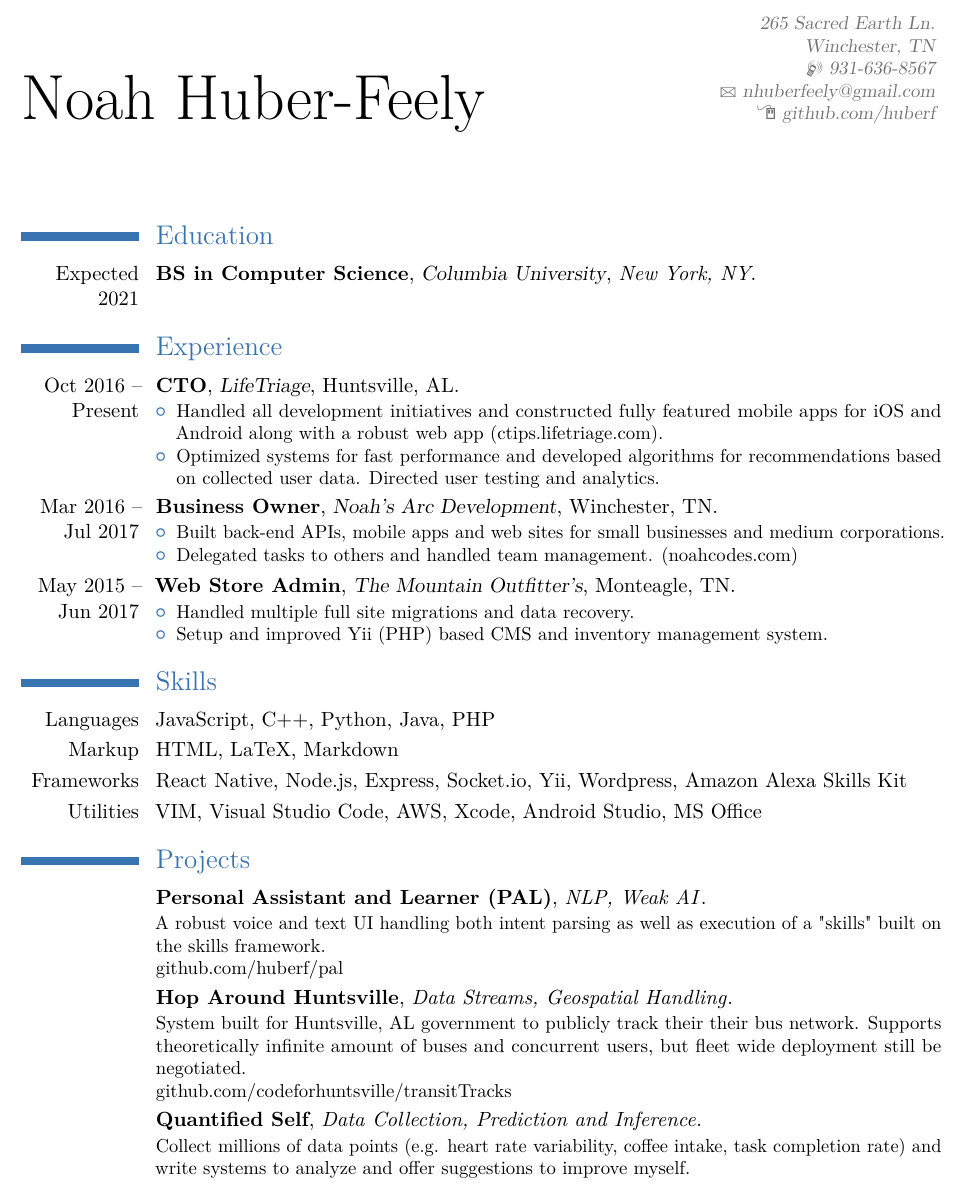
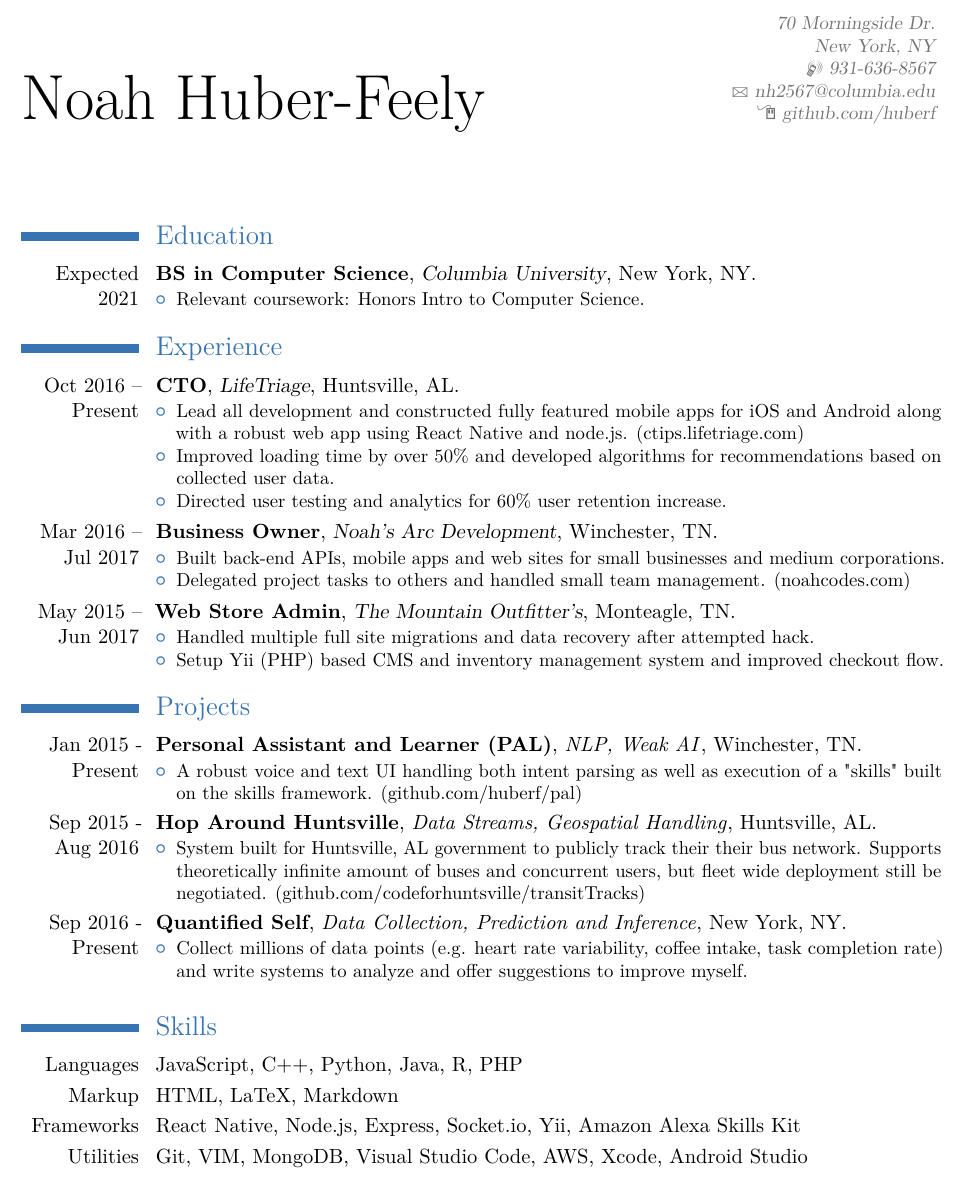
Before and after one commit to huberf/resume, a LaTeX CV (resume.tex): part of the page, cut at the place of the change. The pictures show the PDF file resume.pdf that the author committed with the source.

Commit message:
Add updated resume components

```diff
--- a/resume.tex
+++ b/resume.tex
@@ -24,9 +24,9 @@
 %\setlength{\makecvtitlenamewidth}{10cm}           % for the 'classic' style, if you want to force the width allocated to your name and avoid line breaks. be careful though, the length is normally calculated to avoid any overlap with your personal info; use this at your own typographical risks...
     % Profile
 \name{Noah Huber-Feely}{}
-\address{265 Sacred Earth Ln.}{Winchester, TN}
+\address{70 Morningside Dr.}{New York, NY}
 \phone[mobile]{931-636-8567}
-\email{nhuberfeely@gmail.com}
+\email{nh2567@columbia.edu}
 \homepage{github.com/huberf}
     \begin{document}
 \makecvtitle
@@ -35,9 +35,12 @@
 {Expected 2021}
 {BS in Computer Science}
 {Columbia University}
+{New York, NY}
+%{\textit{New York, NY}}
 {}
-{\textit{New York, NY}}
-{}
+{\begin{itemize}%
+	\item Relevant coursework: Honors Intro to Computer Science.
+	\end{itemize}}
 \section{Experience}
 \cventry
 {Oct 2016 -- Present}
@@ -46,8 +49,9 @@
 {Huntsville, AL}
 {}
 {\begin{itemize}%
-	\item Handled all development initiatives and constructed fully featured mobile apps for iOS and Android along with a robust web app (\href{https://ctips.lifetriage.com}{ctips.lifetriage.com}).
-	\item Optimized systems for fast performance and developed algorithms for recommendations based on collected user data. Directed user testing and analytics.
+	\item Lead all development and constructed fully featured mobile apps for iOS and Android along with a robust web app using React Native and node.js. (\href{https://ctips.lifetriage.com}{ctips.lifetriage.com})
+	\item Improved loading time by over 50\% and developed algorithms for recommendations based on collected user data.
+	\item Directed user testing and analytics for 60\% user retention increase.
 	\end{itemize}}
 \cventry
 {Mar 2016 -- Jul 2017}
@@ -57,7 +61,7 @@
 {}
 {\begin{itemize}%
 	\item  Built back-end APIs, mobile apps and web sites for small businesses and medium corporations.
-	\item  Delegated tasks to others and handled team management. (\href{https://noahcodes.com/}{noahcodes.com})
+	\item  Delegated project tasks to others and handled small team management. (\href{https://noahcodes.com/}{noahcodes.com})
 	\end{itemize}}
 \cventry
 {May 2015 -- Jun 2017}
@@ -66,38 +70,45 @@
 {Monteagle, TN}
 {}
 {\begin{itemize}%
-	\item  Handled multiple full site migrations and data recovery.
-	\item  Setup and improved Yii (PHP) based CMS and inventory management system.
+	\item  Handled multiple full site migrations and data recovery after attempted hack.
+	\item  Setup Yii (PHP) based CMS and inventory management system and improved checkout flow.
 	\end{itemize}}
-\section{Skills}
-\cvitem{Languages}{JavaScript, C++, Python, Java, PHP}
-\cvitem{Markup}{HTML, LaTeX, Markdown}
-\cvitem{Frameworks}{React Native, Node.js, Express, Socket.io, Yii, Wordpress, Amazon Alexa Skills Kit}
-\cvitem{Utilities}{VIM, Visual Studio Code, AWS, Xcode, Android Studio, MS Office}
 \section{Projects}
 \cventry
-{}
+{Jan 2015 - Present}
 {Personal Assistant and Learner (PAL)}
 {}
 {\textit{NLP, Weak AI}}
-{}
-{A robust voice and text UI handling both intent parsing as well as execution of a "skills" built on the skills framework.\\github.com/huberf/pal}
+{Winchester, TN}
+{\begin{itemize}%
+	\item A robust voice and text UI handling both intent parsing as well as execution of a "skills" built on the skills framework. (github.com/huberf/pal)
+\end{itemize}}
 \cventry
-{}
+{Sep 2015 - Aug 2016}
 {Hop Around Huntsville}
 {}
 {\textit{Data Streams, Geospatial Handling}}
-{}
-{System built for Huntsville, AL government to publicly track their their bus network. Supports theoretically infinite amount of buses and concurrent users, but fleet wide deployment still be negotiated.\\github.com/codeforhuntsville/transitTracks}
+{Huntsville, AL}
+{\begin{itemize}%
+\item System built for Huntsville, AL government to publicly track their their bus network. Supports theoretically infinite amount of buses and concurrent users, but fleet wide deployment still be negotiated. (github.com/codeforhuntsville/transitTracks)
+\end{itemize}}
 \cventry
-{}
+{Sep 2016 - Present}
 {Quantified Self}
 {}
 {\textit{Data Collection, Prediction and Inference}}
-{}
-{Collect millions of data points (e.g. heart rate variability, coffee intake, task
-completion rate) and write systems to analyze and offer suggestions to improve myself.}
+{New York, NY}
+{\begin{itemize}%
+\item Collect millions of data points (e.g. heart rate variability, coffee intake, task
+completion rate) and write systems to analyze and offer suggestions to improve myself.
+\end{itemize}}
 %\vspace{1mm}
 
 \
+\section{Skills}
+\cvitem{Languages}{JavaScript, C++, Python, Java, R, PHP}
+\cvitem{Markup}{HTML, LaTeX, Markdown}
+\cvitem{Frameworks}{React Native, Node.js, Express, Socket.io, Yii, Amazon Alexa Skills Kit}
+\cvitem{Utilities}{Git, VIM, MongoDB, Visual Studio Code, AWS, Xcode, Android Studio}
+
 \end{document}
```
Also changed, not shown: resume.pdf.
